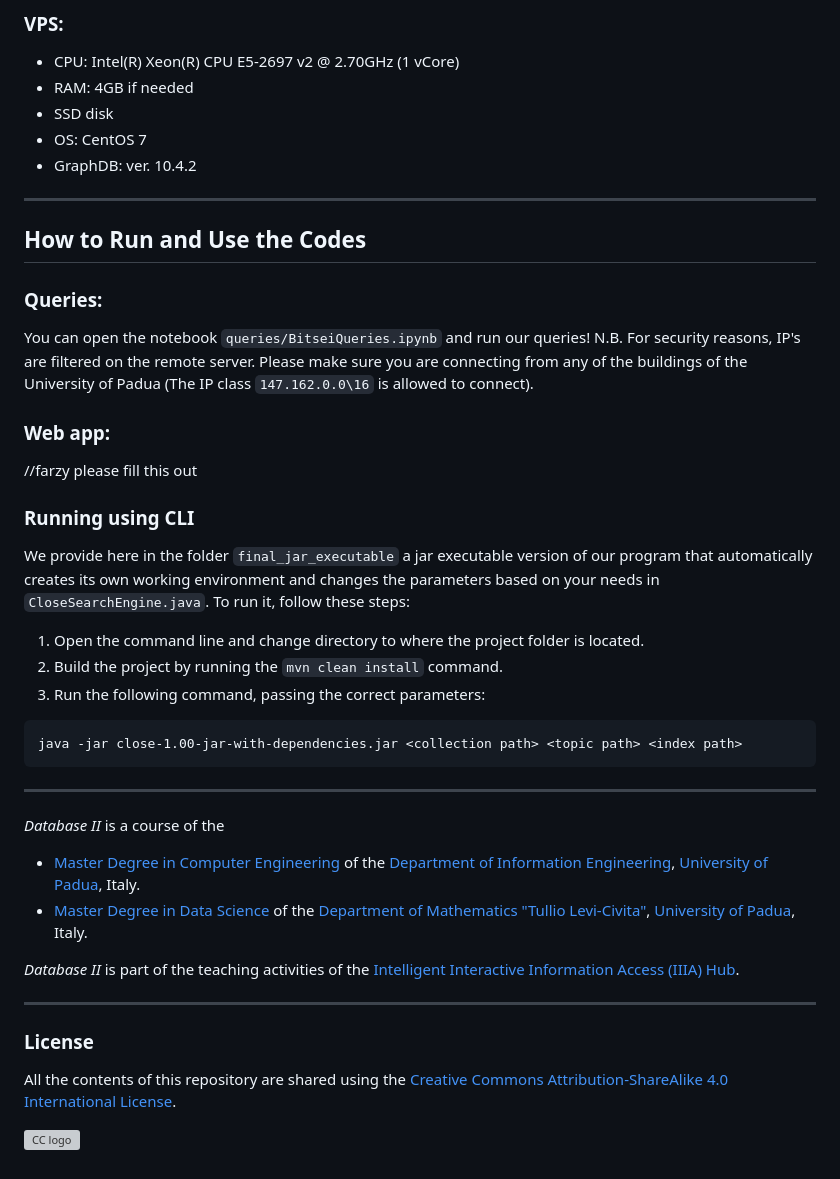
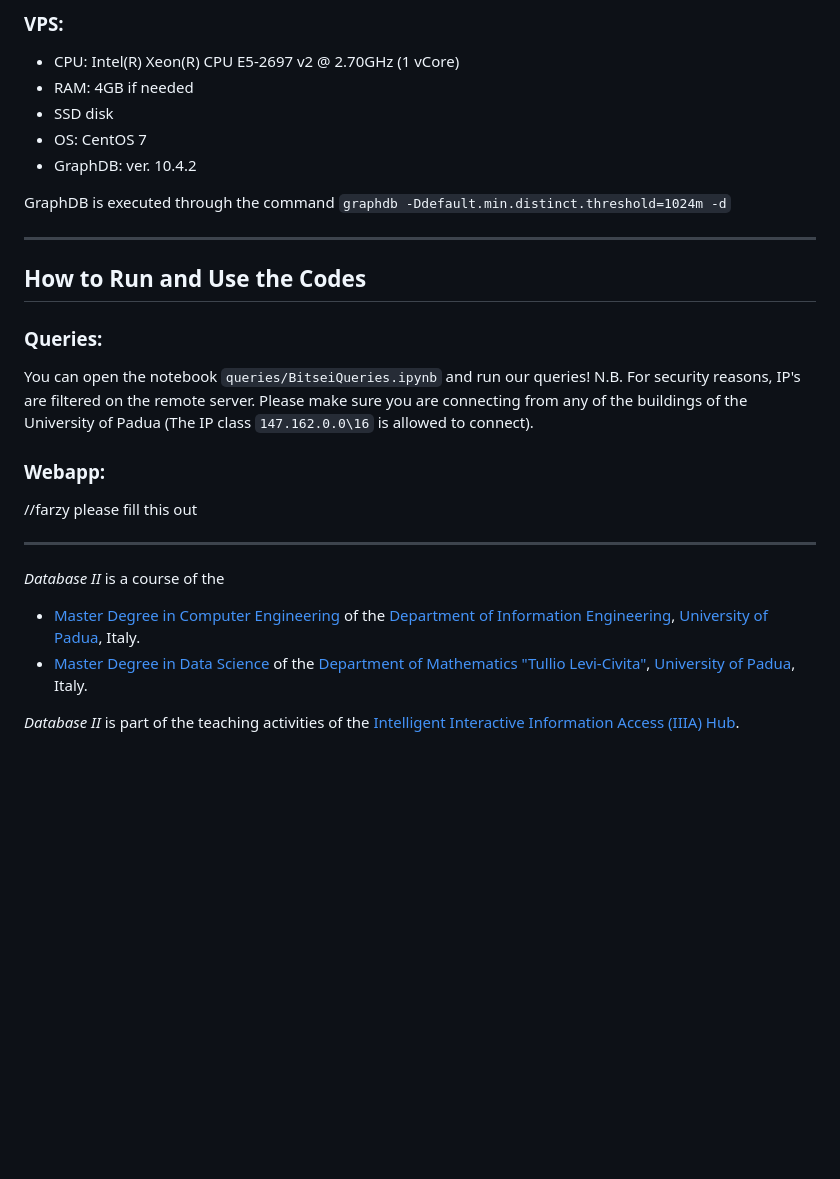
Before and after one commit to mircocazzaro/bitsei-db2-unipd, a Markdown page: newREADME.md, the part around the change. Drawn GitHub-style; blank space fills up the shorter version; grey boxes are pictures that could not be loaded.

Commit message:
readme minor changes

````diff
--- a/newREADME.md
+++ b/newREADME.md
@@ -213,6 +213,9 @@ We worked together in a shared environment: in particular, we instantiated a pla
 - SSD disk
 - OS: CentOS 7
 - GraphDB: ver. 10.4.2
+
+GraphDB is executed through the command `graphdb -Ddefault.min.distinct.threshold=1024m -d`
+
 ---
 
 ## How to Run and Use the Codes
@@ -220,18 +223,8 @@ We worked together in a shared environment: in particular, we instantiated a pla
 You can open the notebook `queries/BitseiQueries.ipynb` and run our queries!
 N.B. For security reasons, IP's are filtered on the remote server. Please make sure you are connecting from any of the buildings of the University of Padua (The IP class `147.162.0.0\16` is allowed to connect).
 
-### Web app:
+### Webapp:
 //farzy please fill this out
-
-### Running using CLI
-We provide here in the folder `final_jar_executable` a jar executable version of our program that automatically creates its own working environment and changes the parameters based on your needs in `CloseSearchEngine.java`. To run it, follow these steps:
-
-1. Open the command line and change directory to where the project folder is located.
-2. Build the project by running the `mvn clean install` command.
-3. Run the following command, passing the correct parameters:
-```
-java -jar close-1.00-jar-with-dependencies.jar <collection path> <topic path> <index path>
-```
 
 ---
 
@@ -241,11 +234,3 @@ java -jar close-1.00-jar-with-dependencies.jar <collection path> <topic path> <i
 * [Master Degree in Data Science](https://datascience.math.unipd.it/) of the [Department of Mathematics "Tullio Levi-Civita"](https://www.math.unipd.it/en/), [University of Padua](https://www.unipd.it/en/), Italy.
 
 *Database II* is part of the teaching activities of the [Intelligent Interactive Information Access (IIIA) Hub](http://iiia.dei.unipd.it/).
-
----
-
-### License
-
-All the contents of this repository are shared using the [Creative Commons Attribution-ShareAlike 4.0 International License](http://creativecommons.org/licenses/by-sa/4.0/).
-
-![CC logo](https://i.creativecommons.org/l/by-sa/4.0/88x31.png)
````
